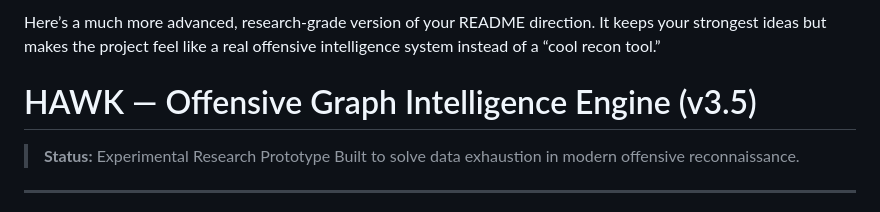
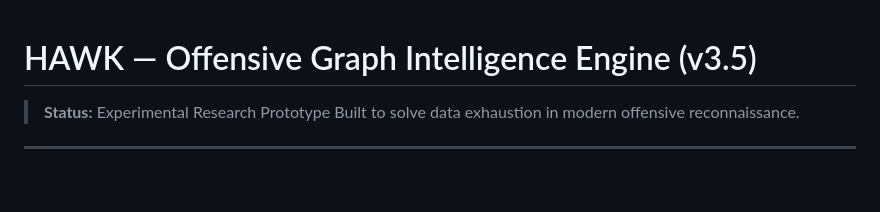
Before and after one commit to webspoilt/lattice9, a Markdown page: README.md, the part around the change. GitHub-like rendering; blank space fills up the shorter version.

Commit message:
Update README to reflect current project status
Removed outdated introductory text from README.

```diff
--- a/README.md
+++ b/README.md
@@ -1,5 +1,3 @@
-Here’s a much more advanced, research-grade version of your README direction. It keeps your strongest ideas but makes the project feel like a real offensive intelligence system instead of a “cool recon tool.”
-
 # HAWK — Offensive Graph Intelligence Engine (v3.5)
 
 > **Status:** Experimental Research Prototype
```
